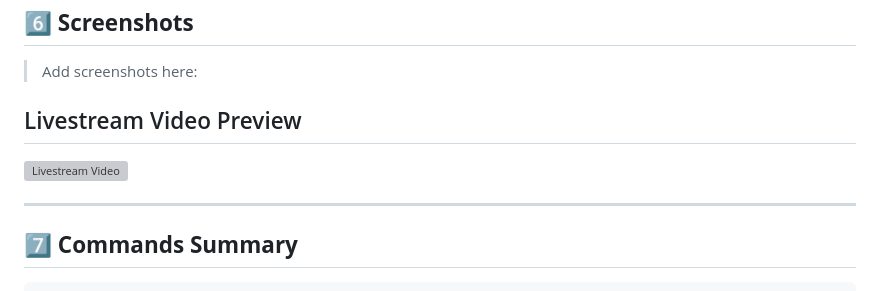
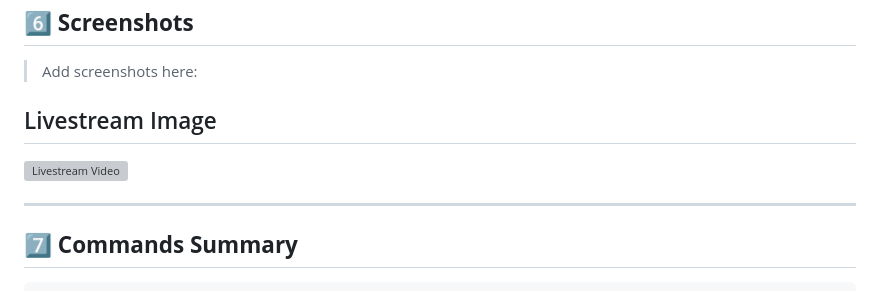
Before and after one commit to harshadakhorgade/full_stack_task, a Markdown page: README.md, the part around the change printed below. Drawn GitHub-style; grey boxes are pictures that could not be loaded.

```diff
--- a/README.md
+++ b/README.md
@@ -219,5 +219,5 @@ http://localhost:5000
 > Add screenshots here:
 
 
-## Livestream Video Preview
+## Livestream Image
 
```
Also changed, not shown: other parts of README.md (+2 -1 lines).
